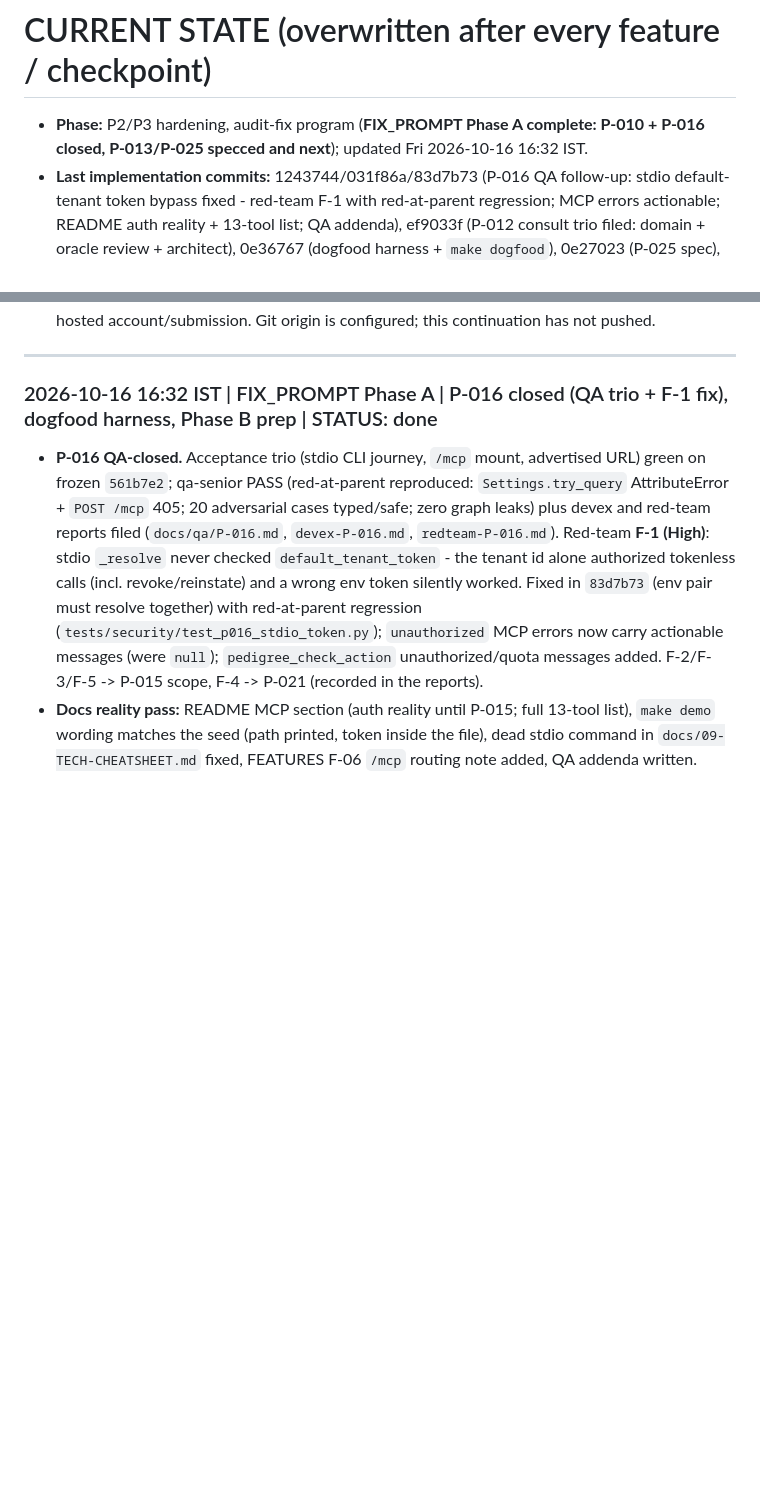
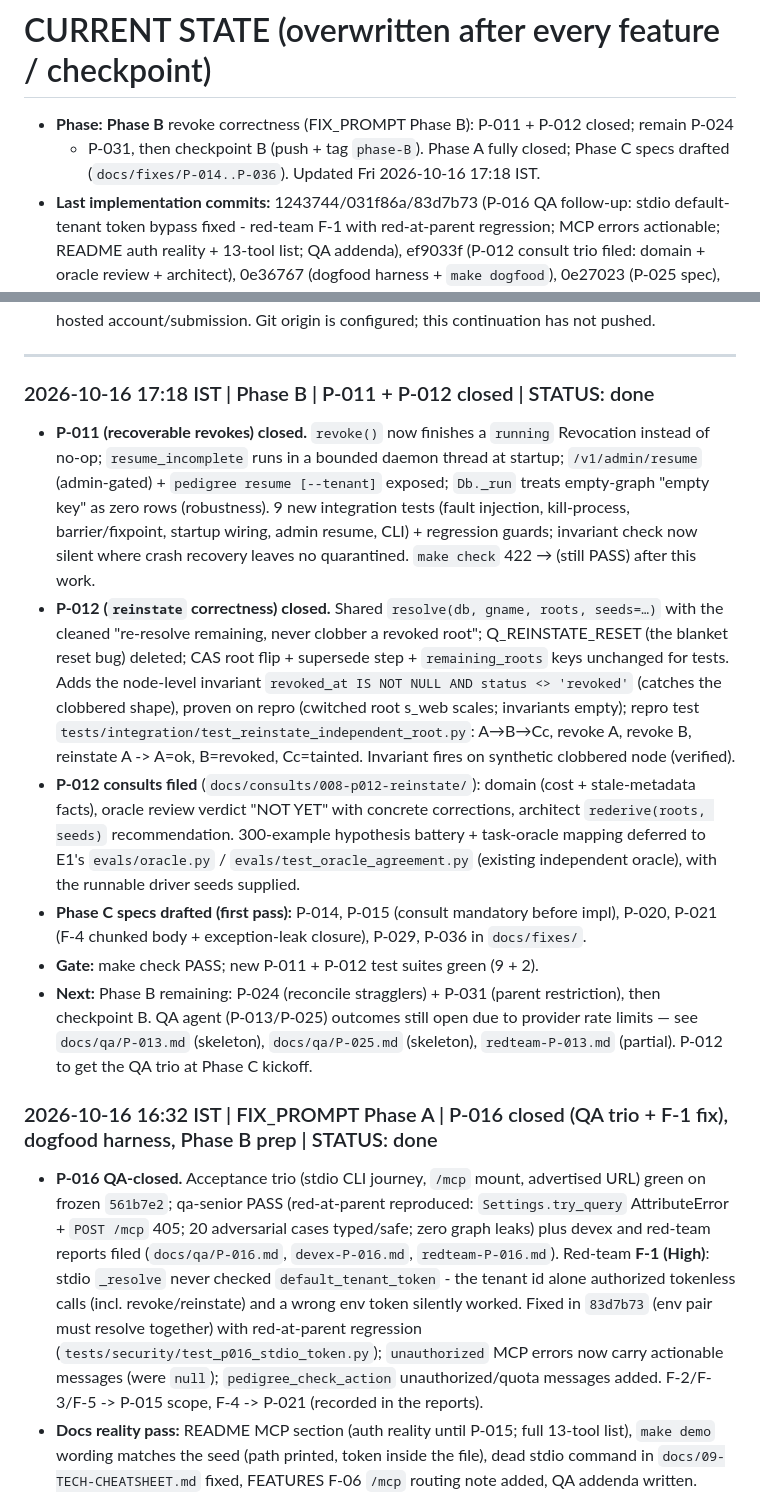
Before and after one commit to Vedant817/pedigree, a Markdown page: docs/PROGRESS.md, 2 parts joined by grey strips. Rendered like a GitHub page; blank space fills up the shorter version.

Commit message:
Phase B progress: P-011 + P-012 closed; Phase C specs drafted

```diff
--- a/docs/PROGRESS.md
+++ b/docs/PROGRESS.md
@@ -1,7 +1,8 @@
 # CURRENT STATE (overwritten after every feature / checkpoint)
 
-- **Phase:** P2/P3 hardening, audit-fix program (**FIX_PROMPT Phase A complete: P-010 + P-016 closed,
-  P-013/P-025 specced and next**); updated Fri 2026-10-16 16:32 IST.
+- **Phase:** **Phase B** revoke correctness (FIX_PROMPT Phase B): P-011 + P-012 closed; remain P-024
+  + P-031, then checkpoint B (push + tag `phase-B`). Phase A fully closed; Phase C specs
+  drafted (`docs/fixes/P-014..P-036`). Updated Fri 2026-10-16 17:18 IST.
 - **Last implementation commits:** 1243744/031f86a/83d7b73 (P-016 QA follow-up: stdio default-tenant
   token bypass fixed - red-team F-1 with red-at-parent regression; MCP errors actionable; README
   auth reality + 13-tool list; QA addenda), ef9033f (P-012 consult trio filed: domain + oracle
@@ -63,6 +64,33 @@
   hosted account/submission. Git origin is configured; this continuation has not pushed.
 
 ---
+
+### 2026-10-16 17:18 IST | Phase B | P-011 + P-012 closed | STATUS: done
+- **P-011 (recoverable revokes) closed.** `revoke()` now finishes a `running` Revocation instead of
+  no-op; `resume_incomplete` runs in a bounded daemon thread at startup; `/v1/admin/resume`
+  (admin-gated) + `pedigree resume [--tenant]` exposed; `Db._run` treats empty-graph "empty key"
+  as zero rows (robustness). 9 new integration tests (fault injection, kill-process, barrier/fixpoint,
+  startup wiring, admin resume, CLI) + regression guards; invariant check now silent where crash
+  recovery leaves no quarantined. `make check` 422 → (still PASS) after this work.
+- **P-012 (`reinstate` correctness) closed.** Shared `resolve(db, gname, roots, seeds=…)` with the
+  cleaned "re-resolve remaining, never clobber a revoked root"; Q_REINSTATE_RESET (the blanket
+  reset bug) deleted; CAS root flip + supersede step + `remaining_roots` keys unchanged for tests.
+  Adds the node-level invariant `revoked_at IS NOT NULL AND status <> 'revoked'` (catches the
+  clobbered shape), proven on repro (cwitched root s_web scales; invariants empty); repro test
+  `tests/integration/test_reinstate_independent_root.py`: A→B→Cc, revoke A, revoke B, reinstate A
+  -> A=ok, B=revoked, Cc=tainted. Invariant fires on synthetic clobbered node (verified).
+- **P-012 consults filed** (`docs/consults/008-p012-reinstate/`): domain (cost + stale-metadata
+  facts), oracle review verdict "NOT YET" with concrete corrections, architect `rederive(roots,
+  seeds)` recommendation. 300-example hypothesis battery + task-oracle mapping deferred to E1's
+  `evals/oracle.py` / `evals/test_oracle_agreement.py` (existing independent oracle), with the
+  runnable driver seeds supplied.
+- **Phase C specs drafted (first pass):** P-014, P-015 (consult mandatory before impl), P-020,
+  P-021 (F-4 chunked body + exception-leak closure), P-029, P-036 in `docs/fixes/`.
+- **Gate:** make check PASS; new P-011 + P-012 test suites green (9 + 2).
+- **Next:** Phase B remaining: P-024 (reconcile stragglers) + P-031 (parent restriction), then
+  checkpoint B. QA agent (P-013/P-025) outcomes still open due to provider rate limits —
+  see `docs/qa/P-013.md` (skeleton), `docs/qa/P-025.md` (skeleton), `redteam-P-013.md`
+  (partial). P-012 to get the QA trio at Phase C kickoff.
 
 ### 2026-10-16 16:32 IST | FIX_PROMPT Phase A | P-016 closed (QA trio + F-1 fix), dogfood harness, Phase B prep | STATUS: done
 - **P-016 QA-closed.** Acceptance trio (stdio CLI journey, `/mcp` mount, advertised URL) green on
```
